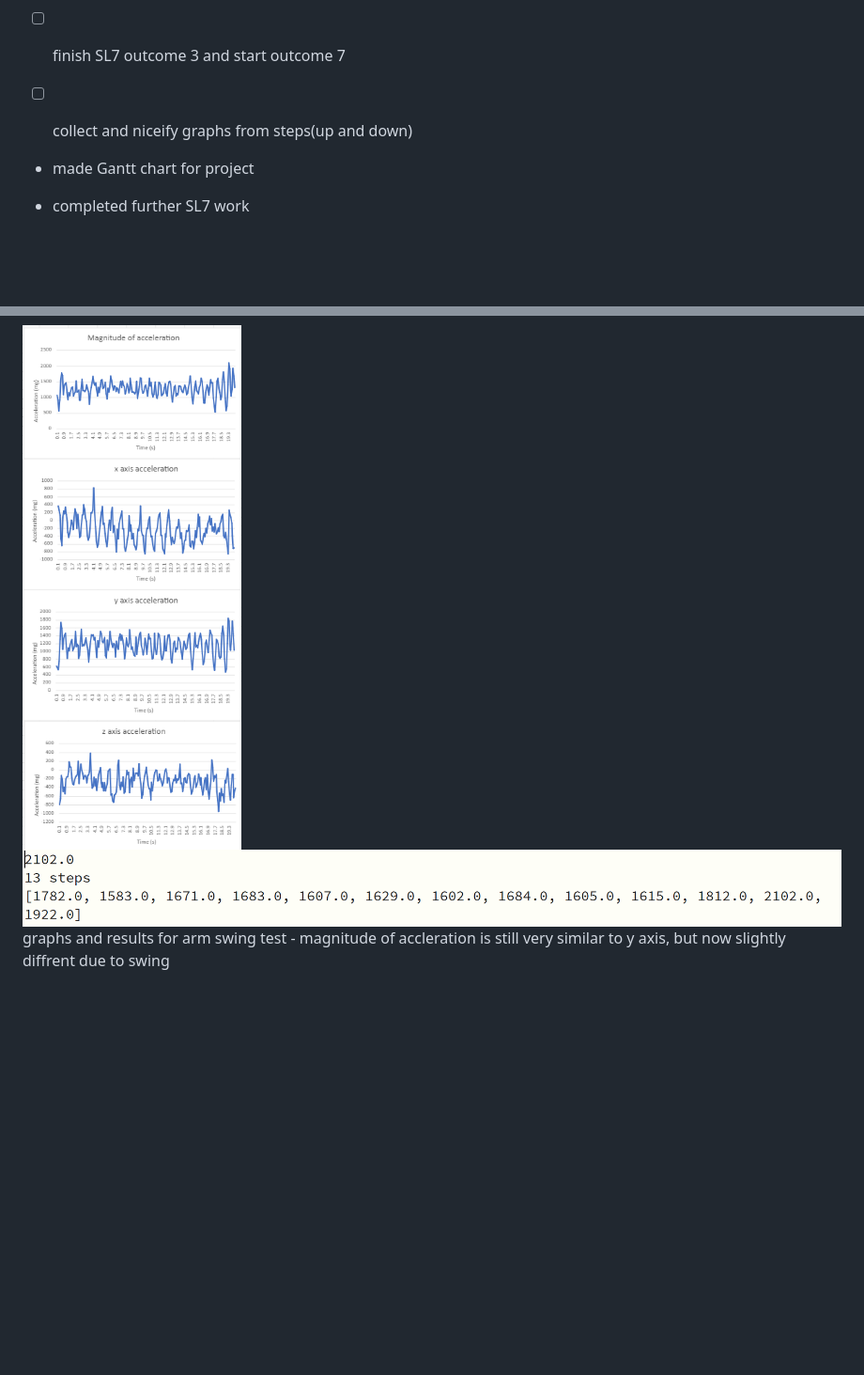
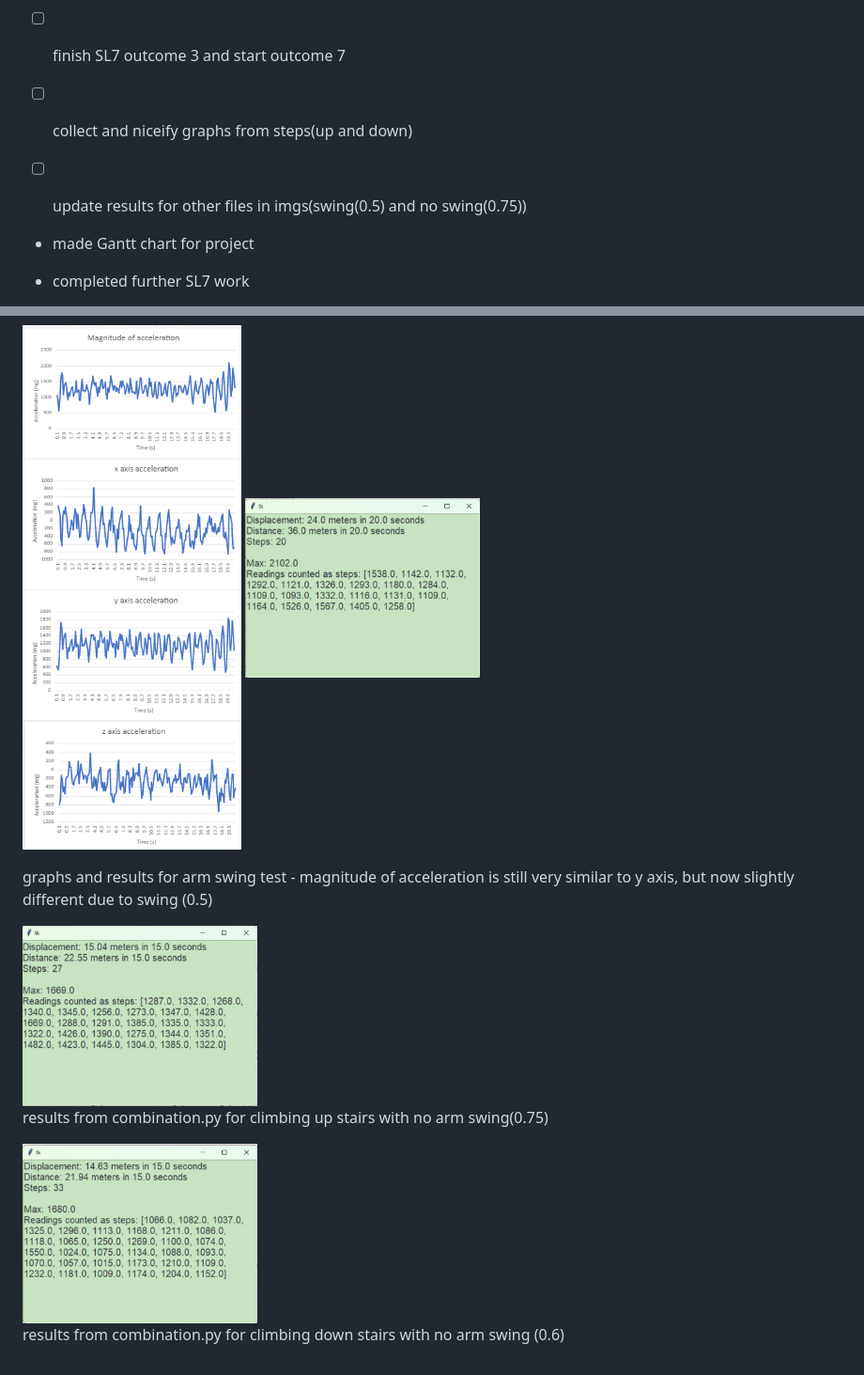
Before and after one commit to caitlin654/Nuffield_placement, a Markdown page: README.md, 2 parts joined by grey strips. Shown at 94% size. Rendered like a GitHub page; pictures changed too: imgs/swing_newresults.png (added); blank space fills up the shorter version.

```diff
--- a/README.md
+++ b/README.md
@@ -78,6 +78,8 @@ poster and report due 31/8
 - [ ] finish SL7 outcome 3 and start outcome 7
 
 - [ ] collect and niceify graphs from steps(up and down)
+
+- [ ] update results for other files in imgs(swing(0.5) and no swing(0.75))
 
 
 
@@ -187,5 +185,15 @@ graphs and results for no swing walk test - magnitude of acceleration is include
 
 
 ![swing graphs](./imgs/SWINGGRAPHS.png)
-![minparallel swing results](./imgs/minimumparallel_swing.png)
-graphs and results for arm swing test - magnitude of accleration is still very similar to y axis, but now slightly diffrent due to swing
+<img src="./imgs/swing_newresults.png" width="250" height="175">
+
+graphs and results for arm swing test - magnitude of acceleration is still very similar to y axis, but now slightly different due to swing (0.5)
+
+<img src="./imgs/upstairnoswing_results.png" width="250" height="175">
+
+
+results from combination.py for climbing up stairs with no arm swing(0.75)
+
+<img src="./imgs/downstairnoswing_results.png" width="250" height="175">
+
+results from combination.py for climbing down stairs with no arm swing (0.6)
```
Also changed, not shown: other parts of README.md (+3 -7 lines), imgs/noswing_newresults.png (added).
